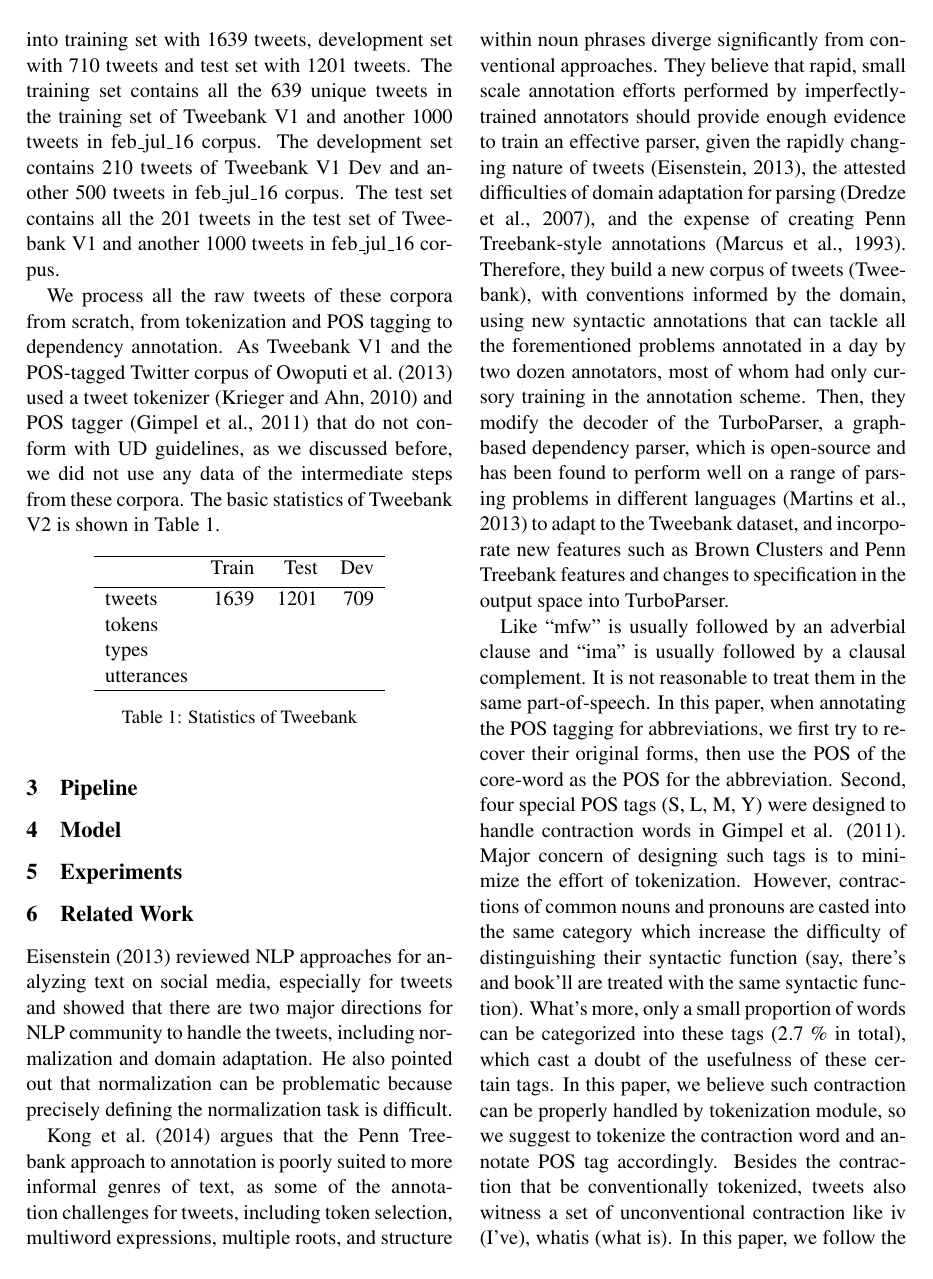
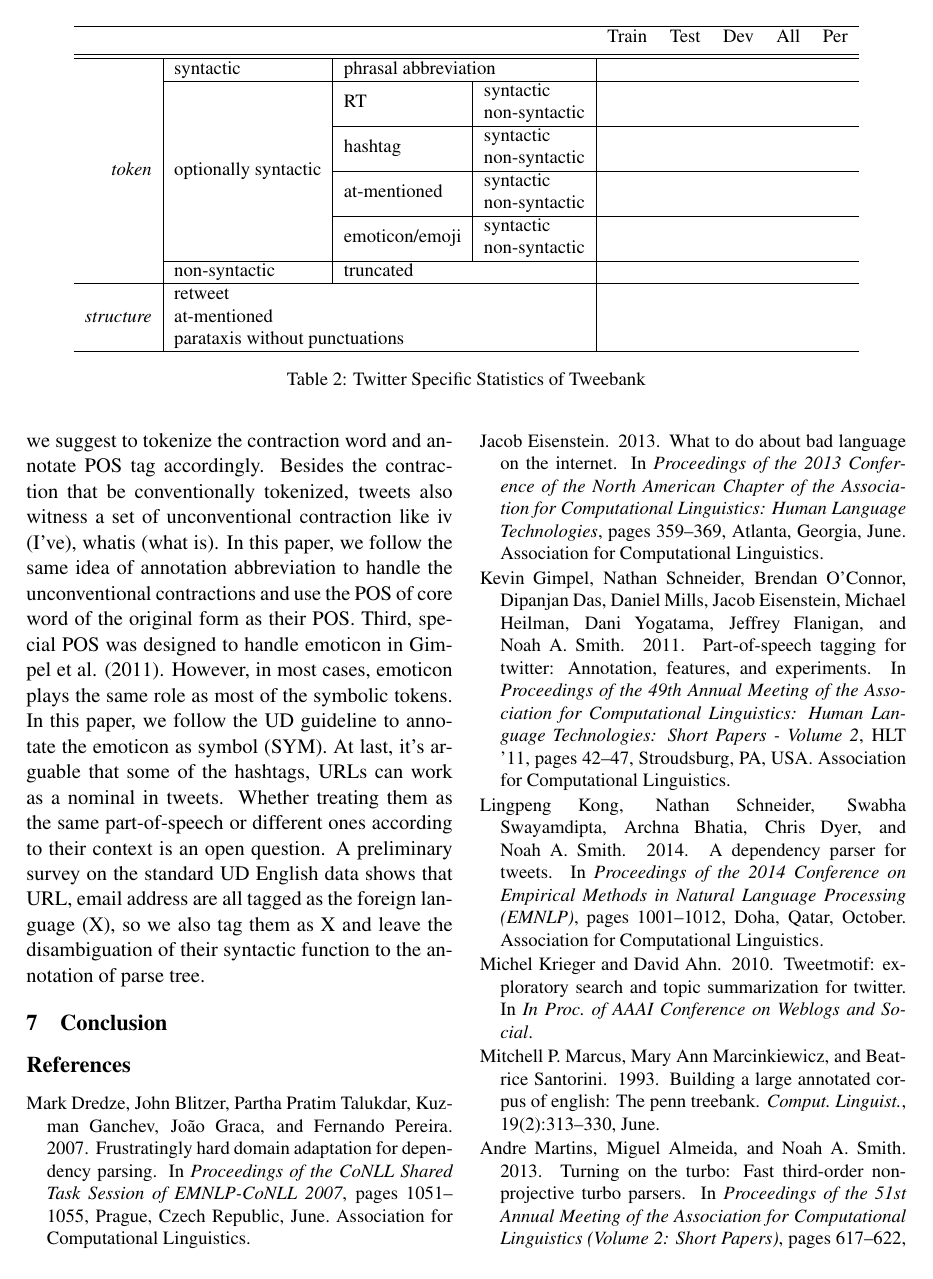
Before and after one commit to zhu-y11/TweeParPaper, a LaTeX paper (paper.tex): page 5 of 6 before the commit and page 6 of 7 after it. Compiled offline with pdfLaTeX.

Commit message:
twitter specific statistics table

```diff
--- a/paper.tex
+++ b/paper.tex
@@ -25,6 +25,7 @@
 %%%%%%%
 \usepackage{graphicx}
 \newcommand{\heart}{\ensuremath\heartsuit}
+\usepackage{multirow}
 
 
 
@@ -248,14 +251,13 @@ The test set contains all the 201 tweets in the test set of Tweebank V1 and anot
 We process all the raw tweets of these corpora from scratch, from tokenization and POS tagging to dependency annotation. As Tweebank V1 and the POS-tagged Twitter corpus of~\newcite{Owo13} used a tweet tokenizer~\cite{Krieger10tweetmotif:exploratory} and POS tagger~\cite{Gimpel:2011:PTT:2002736.2002747} that do not conform with UD guidelines, as we discussed before, we did not use any data of the intermediate steps from these corpora. The basic statistics of Tweebank V2 is shown in Table~\ref{tab1}.
 
 % tweets, tokens, tokens/tweet, part/tweet, token types.
-\begin{table}[h!]
+\begin{table}[t]
 \centering
  \begin{tabular}{l r r r}
  \hline
- 			& 	Train 		& 	Test		&	Dev\\[0.5ex] \hline
-tweets 		&	1639 		&	1201		&	709\\
+ 			& 	Train 		& 	Dev		&	Test\\[0.5ex] \hline
+tweets 		&	1639 		&	709		&	1201\\
 tokens 		&			&			&	\\
 types 		&	 		&			&	\\
-utterances 	&	 		&			&	\\ \hline
+parts		 	&	 		&			&	\\ \hline
 \end{tabular}
- \caption{Statistics of Tweebank}
@@ -266,5 +271,49 @@ utterances 	&	 		&			&	\\ \hline
 
 
+\begin{table*}[t]
+\centering
+\small
+ \begin{tabular}{r | l | l | l | r r r r r}
+ \hline
+\multicolumn{4}{l}{}	&	Train		&	Test	&	Dev	&	All	&	Per\\[0.5ex] \hline\hline
+\multirow{10}{*}{\textit{token}}	&	syntactic						&	\multicolumn{2}{l |}{phrasal abbreviation}
+			 	&	  		&		&		&		&		\\
+\cline{2-9}
+						&	\multirow{8}{*}{optionally syntactic}	&	\multirow{2}{*}{RT}					&	syntactic
+			 	&	  		&		&		&		&		\\
+						&								&									&	non-syntactic
+				&	  		&		&		&		&		\\
+\cline{3-9}
+						&								&	\multirow{2}{*}{hashtag}				&	syntactic
+				&	  		&		&		&		&		\\
+						&								&									&	non-syntactic
+				&	  		&		&		&		&		\\
+\cline{3-9}
+						&								&	\multirow{2}{*}{at-mentioned}			&	syntactic
+				&	  		&		&		&		&		\\
+						&								&									&	non-syntactic
+				&	  		&		&		&		&		\\
+\cline{3-9}
+						&								&	\multirow{2}{*}{emoticon/emoji}			&	syntactic
+				&	  		&		&		&		&		\\
+						&								&									&	non-syntactic
+				&	  		&		&		&		&		\\
+\cline{2-9}
+						&	non-syntactic 					&	\multicolumn{2}{l |}{truncated}
+				&	  		&		&		&		&		\\
+
+\hline
+\multirow{3}{*}{\textit{structure}}	& 	\multicolumn{3}{l |}{retweet}
+			 	&	  		&		&		&		&		\\
+						&	\multicolumn{3}{l |}{at-mentioned}
+				&	  		&		&		&		&		\\
+						&	\multicolumn{3}{l |}{parataxis without punctuations}
+				&	  		&		&		&		&		\\
+\hline
+\end{tabular}
+ \caption{Twitter Specific Statistics of Tweebank}
+ \label{tab1}
+\end{table*}
 %annotation statistics, agreement
 
 
```
Also changed, not shown: paper.pdf, paper.tex (9 more changed lines).
